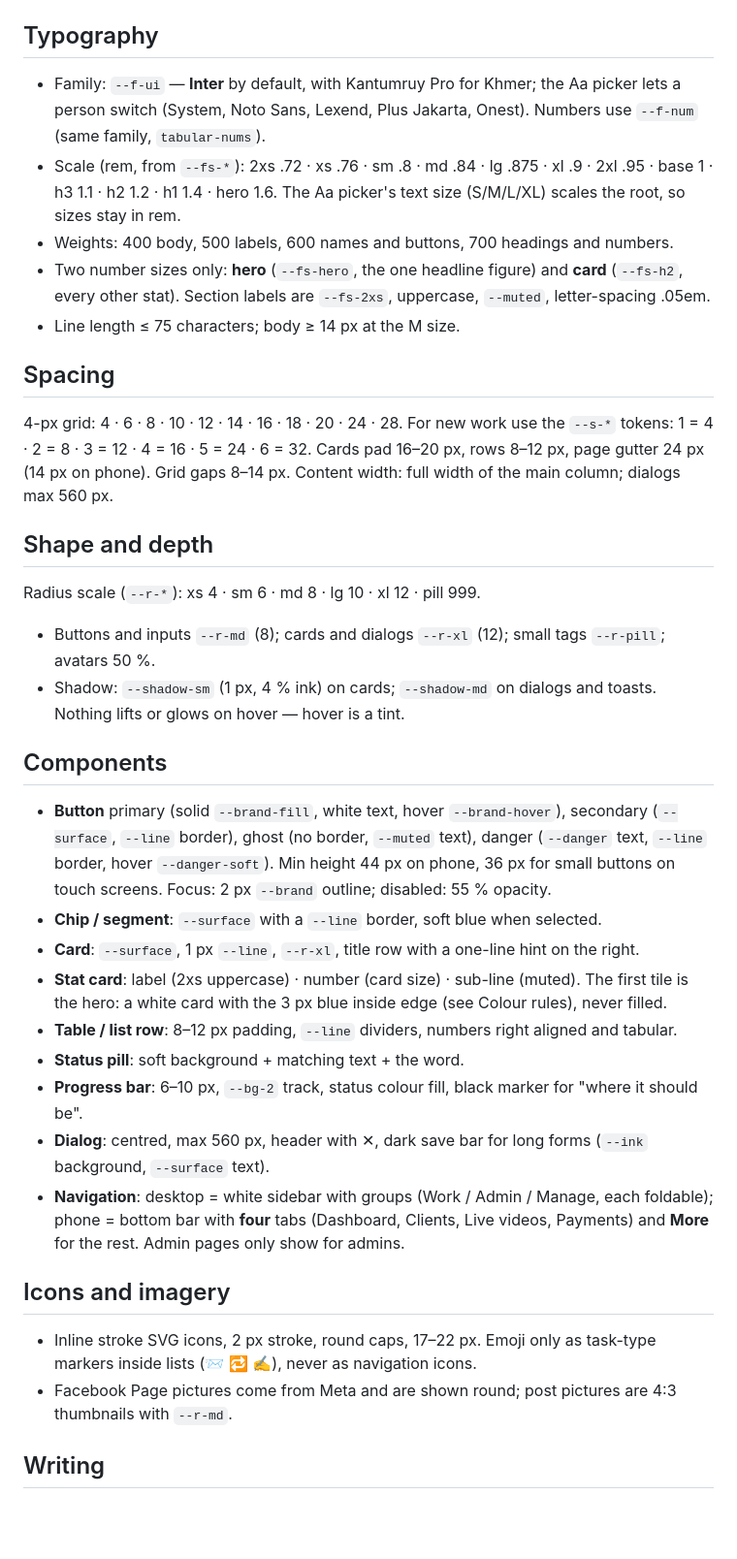
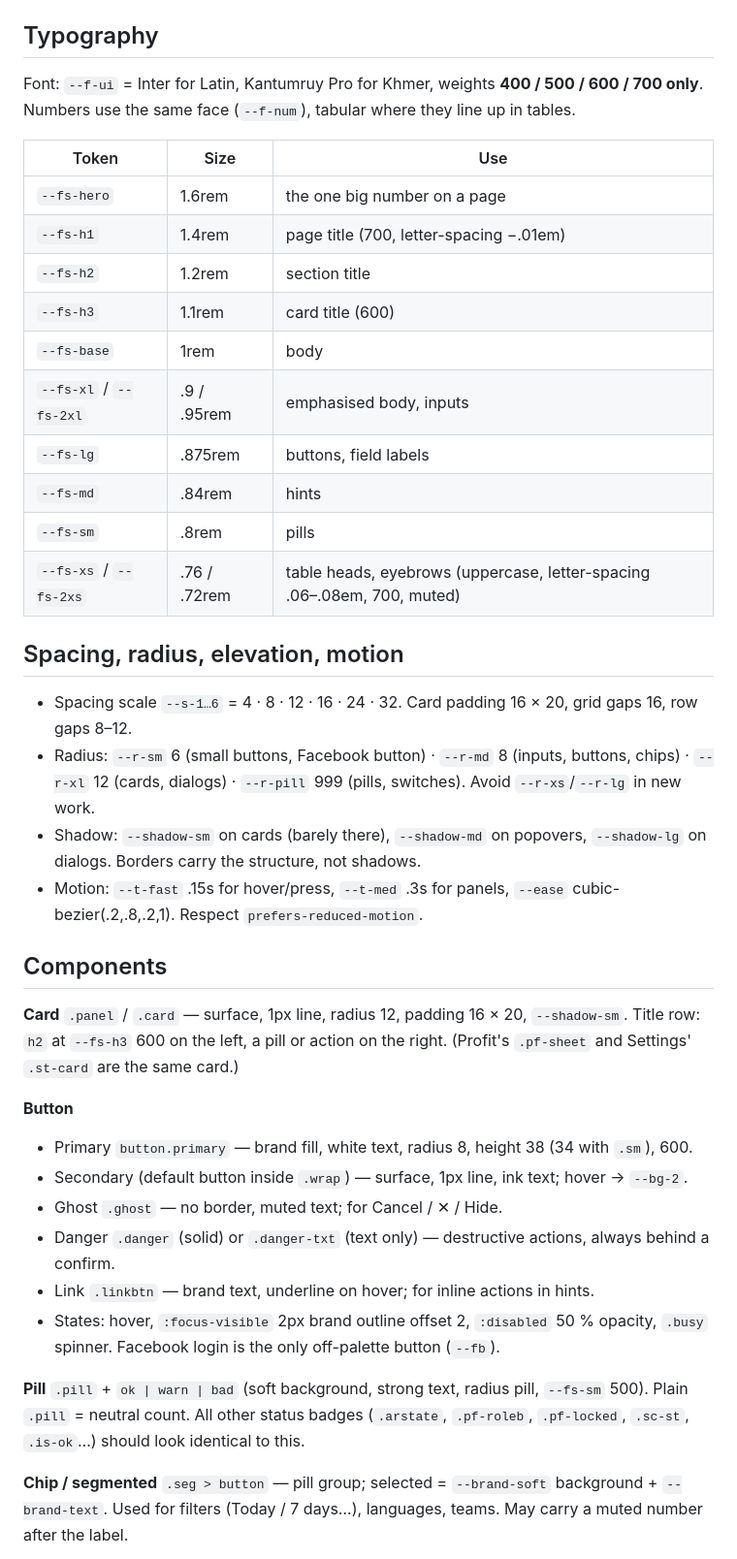
Before and after one commit to voanads/boost-desk, a Markdown page: DESIGN.md, the part around one of its changes. Shown at 97% size. GitHub-like rendering; blank space fills up the shorter version.

Commit message:
DESIGN.md: the design system as the CSS tokens define it
Co-Authored-By: Claude Fable 5.1 <noreply@anthropic.com>
Claude-Session: https://claude.ai/code/session_01VRLM41LYqwGEnEVCHcxqmQ

```diff
--- a/DESIGN.md
+++ b/DESIGN.md
@@ -51,66 +31,41 @@ Rules
 
 ## Typography
 
-- Family: `--f-ui` — **Inter** by default, with Kantumruy Pro for Khmer;
-  the Aa picker lets a person switch (System, Noto Sans, Lexend, Plus
-  Jakarta, Onest). Numbers use `--f-num` (same family, `tabular-nums`).
-- Scale (rem, from `--fs-*`): 2xs .72 · xs .76 · sm .8 · md .84 · lg .875 ·
-  xl .9 · 2xl .95 · base 1 · h3 1.1 · h2 1.2 · h1 1.4 · hero 1.6. The Aa
-  picker's text size (S/M/L/XL) scales the root, so sizes stay in rem.
-- Weights: 400 body, 500 labels, 600 names and buttons, 700 headings and
-  numbers.
-- Two number sizes only: **hero** (`--fs-hero`, the one headline figure)
-  and **card** (`--fs-h2`, every other stat). Section labels are
-  `--fs-2xs`, uppercase, `--muted`, letter-spacing .05em.
-- Line length ≤ 75 characters; body ≥ 14 px at the M size.
+Font: `--f-ui` = Inter for Latin, Kantumruy Pro for Khmer, weights **400 / 500 / 600 / 700 only**. Numbers use the same face (`--f-num`), tabular where they line up in tables.
 
-## Spacing
+| Token | Size | Use |
+|---|---|---|
+| `--fs-hero` | 1.6rem | the one big number on a page |
+| `--fs-h1` | 1.4rem | page title (700, letter-spacing −.01em) |
+| `--fs-h2` | 1.2rem | section title |
+| `--fs-h3` | 1.1rem | card title (600) |
+| `--fs-base` | 1rem | body |
+| `--fs-xl` / `--fs-2xl` | .9 / .95rem | emphasised body, inputs |
+| `--fs-lg` | .875rem | buttons, field labels |
+| `--fs-md` | .84rem | hints |
+| `--fs-sm` | .8rem | pills |
+| `--fs-xs` / `--fs-2xs` | .76 / .72rem | table heads, eyebrows (uppercase, letter-spacing .06–.08em, 700, muted) |
 
-4-px grid: 4 · 6 · 8 · 10 · 12 · 14 · 16 · 18 · 20 · 24 · 28. For new work use
-the `--s-*` tokens: 1 = 4 · 2 = 8 · 3 = 12 · 4 = 16 · 5 = 24 · 6 = 32. Cards pad
-16–20 px, rows 8–12 px, page gutter 24 px (14 px on phone). Grid gaps 8–14 px.
-Content width: full width of the main column; dialogs max 560 px.
+## Spacing, radius, elevation, motion
 
-## Shape and depth
-
-Radius scale (`--r-*`): xs 4 · sm 6 · md 8 · lg 10 · xl 12 · pill 999.
-- Buttons and inputs `--r-md` (8); cards and dialogs `--r-xl` (12); small
-  tags `--r-pill`; avatars 50 %.
-- Shadow: `--shadow-sm` (1 px, 4 % ink) on cards; `--shadow-md` on
-  dialogs and toasts. Nothing lifts or glows on hover — hover is a tint.
+- Spacing scale `--s-1…6` = 4 · 8 · 12 · 16 · 24 · 32. Card padding 16 × 20, grid gaps 16, row gaps 8–12.
+- Radius: `--r-sm` 6 (small buttons, Facebook button) · `--r-md` 8 (inputs, buttons, chips) · `--r-xl` 12 (cards, dialogs) · `--r-pill` 999 (pills, switches). Avoid `--r-xs`/`--r-lg` in new work.
+- Shadow: `--shadow-sm` on cards (barely there), `--shadow-md` on popovers, `--shadow-lg` on dialogs. Borders carry the structure, not shadows.
+- Motion: `--t-fast` .15s for hover/press, `--t-med` .3s for panels, `--ease` cubic-bezier(.2,.8,.2,1). Respect `prefers-reduced-motion`.
 
 ## Components
 
-- **Button** primary (solid `--brand-fill`, white text, hover
-  `--brand-hover`), secondary (`--surface`, `--line` border), ghost (no
-  border, `--muted` text), danger (`--danger` text, `--line` border, hover
-  `--danger-soft`). Min height 44 px on phone, 36 px for small buttons on
-  touch screens. Focus: 2 px `--brand` outline; disabled: 55 % opacity.
-- **Chip / segment**: `--surface` with a `--line` border, soft blue when
-  selected.
-- **Card**: `--surface`, 1 px `--line`, `--r-xl`, title row with a one-line
-  hint on the right.
-- **Stat card**: label (2xs uppercase) · number (card size) · sub-line
-  (muted). The first tile is the hero: a white card with the 3 px blue
-  inside edge (see Colour rules), never filled.
-- **Table / list row**: 8–12 px padding, `--line` dividers, numbers right
-  aligned and tabular.
-- **Status pill**: soft background + matching text + the word.
-- **Progress bar**: 6–10 px, `--bg-2` track, status colour fill, black
-  marker for "where it should be".
-- **Dialog**: centred, max 560 px, header with ✕, dark save bar for long
-  forms (`--ink` background, `--surface` text).
-- **Navigation**: desktop = white sidebar with groups (Work / Admin / Manage,
-  each foldable); phone = bottom bar with **four** tabs (Dashboard, Clients,
-  Live videos, Payments) and **More** for the rest. Admin pages only show
-  for admins.
+**Card** `.panel` / `.card` — surface, 1px line, radius 12, padding 16 × 20, `--shadow-sm`. Title row: `h2` at `--fs-h3` 600 on the left, a pill or action on the right. (Profit's `.pf-sheet` and Settings' `.st-card` are the same card.)
 
-## Icons and imagery
+**Button**
+- Primary `button.primary` — brand fill, white text, radius 8, height 38 (34 with `.sm`), 600.
+- Secondary (default button inside `.wrap`) — surface, 1px line, ink text; hover → `--bg-2`.
+- Ghost `.ghost` — no border, muted text; for Cancel / ✕ / Hide.
+- Danger `.danger` (solid) or `.danger-txt` (text only) — destructive actions, always behind a confirm.
+- Link `.linkbtn` — brand text, underline on hover; for inline actions in hints.
+- States: hover, `:focus-visible` 2px brand outline offset 2, `:disabled` 50 % opacity, `.busy` spinner. Facebook login is the only off-palette button (`--fb`).
 
-- Inline stroke SVG icons, 2 px stroke, round caps, 17–22 px. Emoji only as
-  task-type markers inside lists (📨 🔁 ✍️), never as navigation icons.
-- Facebook Page pictures come from Meta and are shown round; post pictures
-  are 4:3 thumbnails with `--r-md`.
+**Pill** `.pill` + `ok | warn | bad` (soft background, strong text, radius pill, `--fs-sm` 500). Plain `.pill` = neutral count. All other status badges (`.arstate`, `.pf-roleb`, `.pf-locked`, `.sc-st`, `.is-ok`…) should look identical to this.
 
-## Writing
+**Chip / segmented** `.seg > button` — pill group; selected = `--brand-soft` background + `--brand-text`. Used for filters (Today / 7 days…), languages, teams. May carry a muted number after the label.
 
```
Also changed, not shown: other parts of DESIGN.md (+46 -48 lines).
